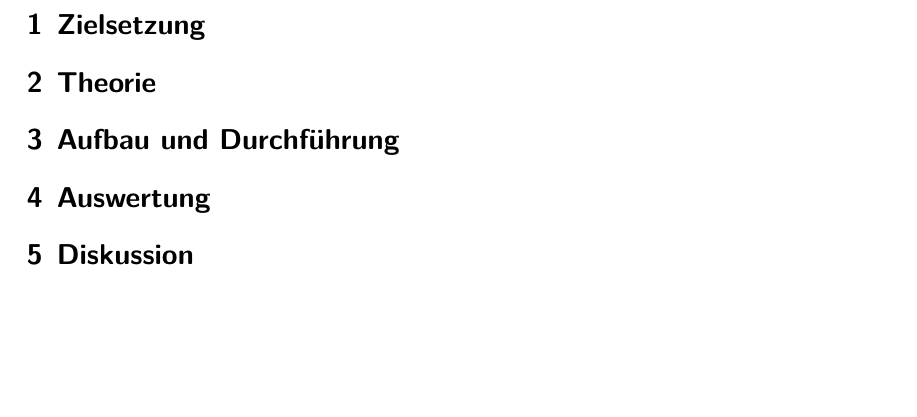
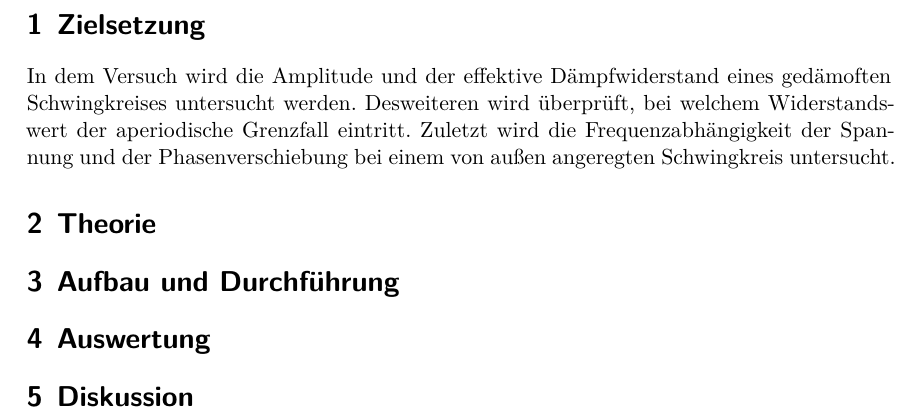
Before and after one commit to pascalgutjahr/Praktikum-1, a LaTeX document (Schwingung/schwingung.tex): part of page 3 of 3, cut so that both start at the same text, the shorter picture padded with empty space. Compiled offline with XeLaTeX.

Commit message:
Zielsetzung; evtl noch umformulieren

```diff
--- a/Schwingung/schwingung.tex
+++ b/Schwingung/schwingung.tex
@@ -12,6 +12,11 @@
 \tableofcontents
 \newpage
 \section{Zielsetzung}
+In dem Versuch wird die Amplitude und der effektive Dämpfwiderstand eines
+gedämoften Schwingkreises untersucht werden. Desweiteren wird überprüft, bei
+welchem Widerstandswert der aperiodische Grenzfall eintritt. Zuletzt wird die
+Frequenzabhängigkeit der Spannung und der Phasenverschiebung bei einem von
+außen angeregten Schwingkreis untersucht.
 \section{Theorie}
  % \input{theorie.tex}
 \section{Aufbau und Durchführung}
```
